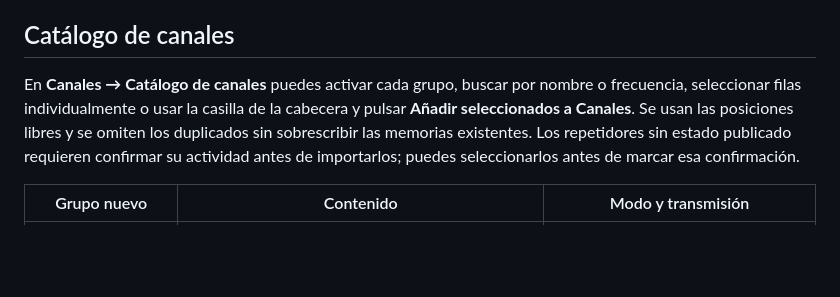
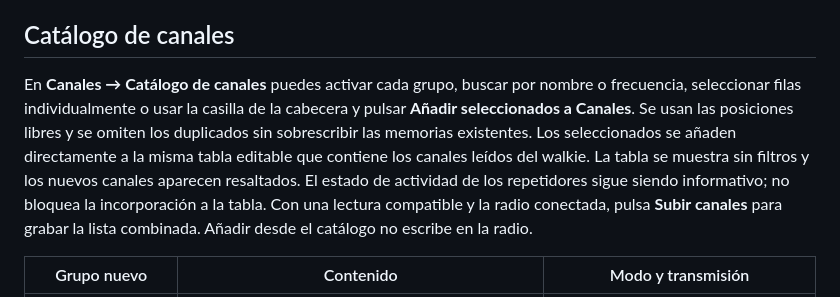
Before and after one commit to Brico-Hams/Bricohams-Studio, a Markdown page: README.md, the part around the change. Drawn GitHub-style; blank space fills up the shorter version.

Commit message:
Explain catalog additions to the read walkie table and subsequent upload

```diff
--- a/README.md
+++ b/README.md
@@ -80,7 +80,7 @@ Apaga la radio. Después, mantén pulsado **PTT** al encenderla para entrar en m
 
 ## Catálogo de canales
 
-En **Canales → Catálogo de canales** puedes activar cada grupo, buscar por nombre o frecuencia, seleccionar filas individualmente o usar la casilla de la cabecera y pulsar **Añadir seleccionados a Canales**. Se usan las posiciones libres y se omiten los duplicados sin sobrescribir las memorias existentes. Los repetidores sin estado publicado requieren confirmar su actividad antes de importarlos; puedes seleccionarlos antes de marcar esa confirmación.
+En **Canales → Catálogo de canales** puedes activar cada grupo, buscar por nombre o frecuencia, seleccionar filas individualmente o usar la casilla de la cabecera y pulsar **Añadir seleccionados a Canales**. Se usan las posiciones libres y se omiten los duplicados sin sobrescribir las memorias existentes. Los seleccionados se añaden directamente a la misma tabla editable que contiene los canales leídos del walkie. La tabla se muestra sin filtros y los nuevos canales aparecen resaltados. El estado de actividad de los repetidores sigue siendo informativo; no bloquea la incorporación a la tabla. Con una lectura compatible y la radio conectada, pulsa **Subir canales** para grabar la lista combinada. Añadir desde el catálogo no escribe en la radio.
 
 | Grupo nuevo | Contenido | Modo y transmisión |
 | --- | --- | --- |
```
